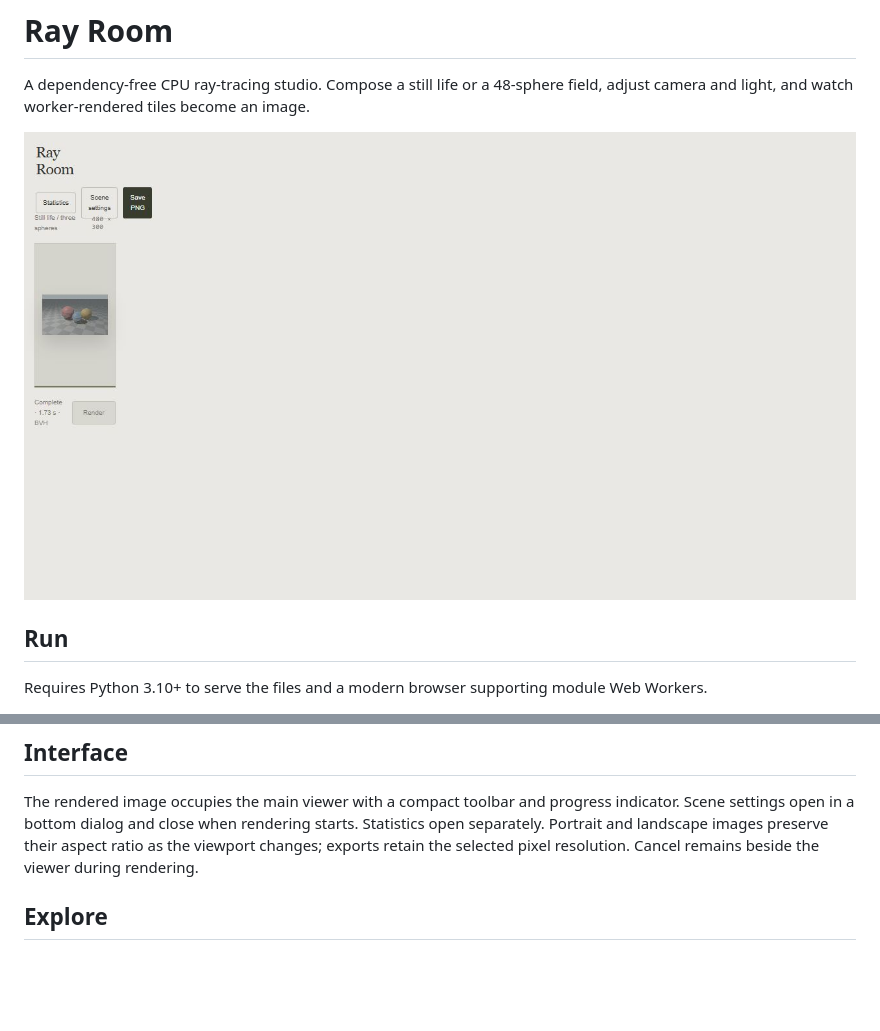
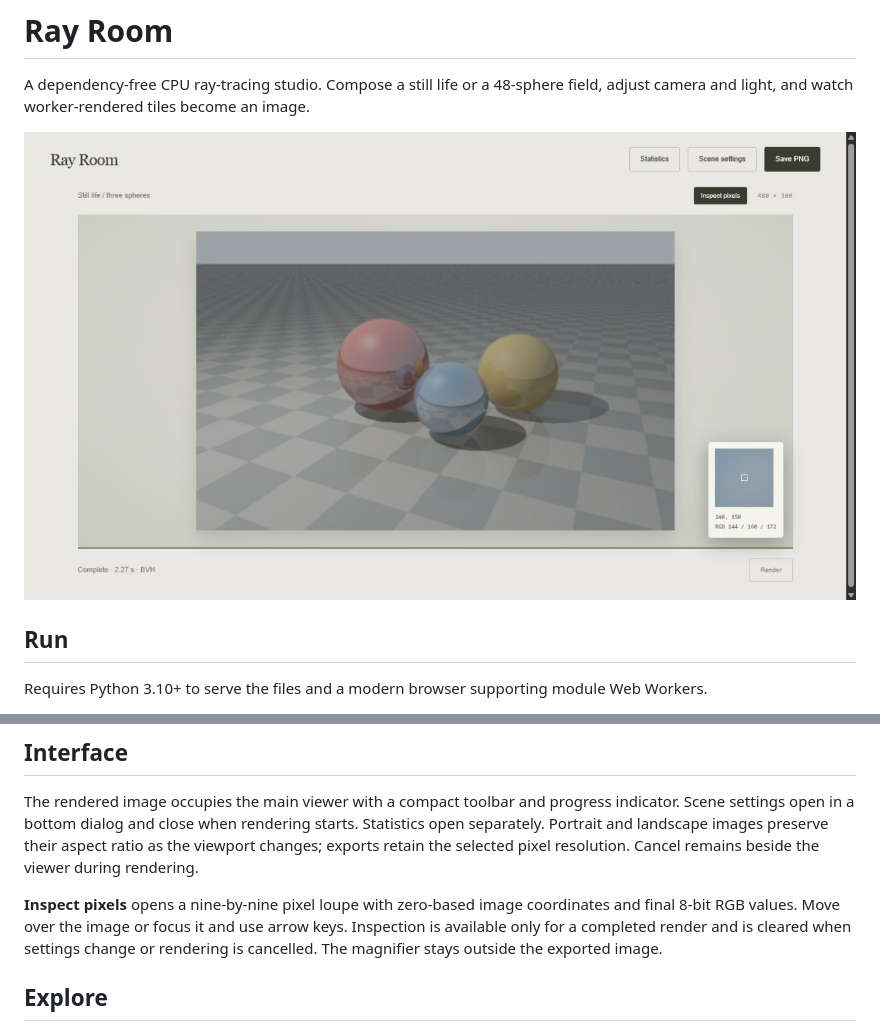
Before and after one commit to Michaelhoang8/ray-room, a Markdown page: README.md, 2 parts joined by grey strips. Rendered like a GitHub page; pictures changed too: docs/studio.png; blank space fills up the shorter version.

Commit message:
Add optional pixel loupe to the rendered-image workspace

```diff
--- a/README.md
+++ b/README.md
@@ -17,6 +17,8 @@ Open http://127.0.0.1:8000/. Use `--port 8828` for another port. Rendering stays
 ## Interface
 
 The rendered image occupies the main viewer with a compact toolbar and progress indicator. Scene settings open in a bottom dialog and close when rendering starts. Statistics open separately. Portrait and landscape images preserve their aspect ratio as the viewport changes; exports retain the selected pixel resolution. Cancel remains beside the viewer during rendering.
+
+**Inspect pixels** opens a nine-by-nine pixel loupe with zero-based image coordinates and final 8-bit RGB values. Move over the image or focus it and use arrow keys. Inspection is available only for a completed render and is cleared when settings change or rendering is cancelled. The magnifier stays outside the exported image.
 
 ## Explore
 
```
Also changed, not shown: 3 other files.
